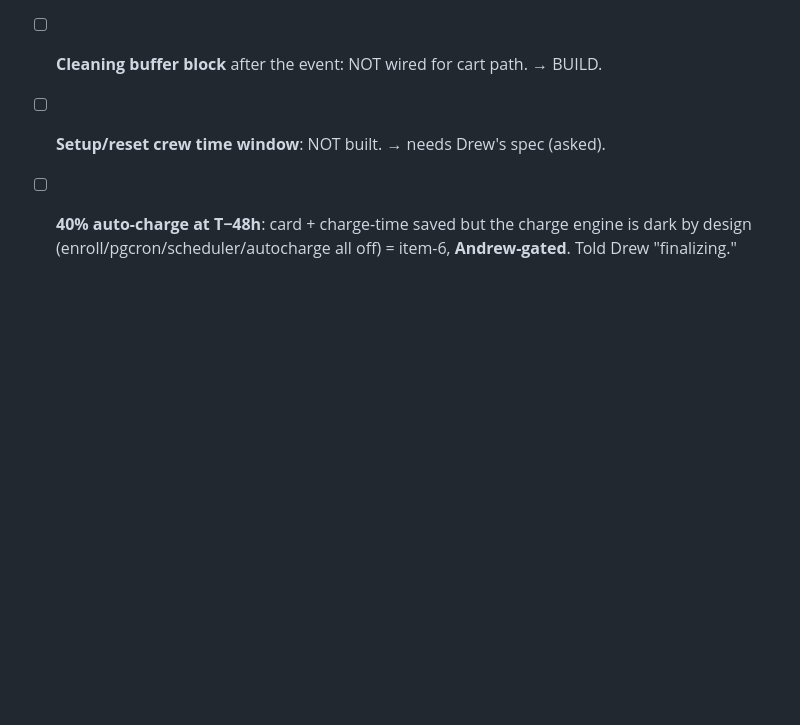
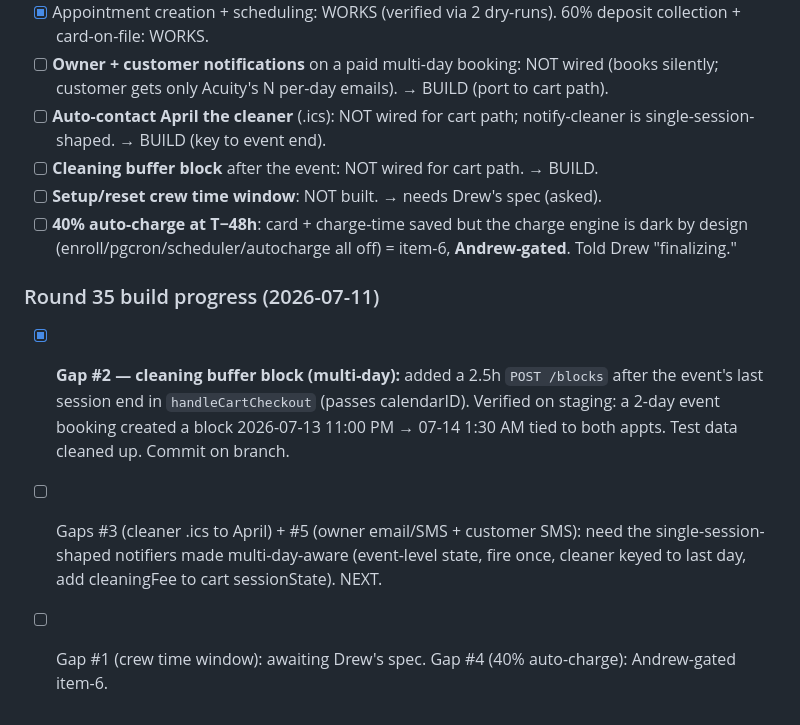
Before and after one commit to smithandrewk/white-wall-mockup, a Markdown page: client/revision-status.md, the part around the change. Rendered like a GitHub page; blank space fills up the shorter version.

Commit message:
revision-status: gap #2 cleaning buffer closed + verified (multi-day backend)
Co-Authored-By: Claude Opus 4.8 (1M context) <noreply@anthropic.com>
Claude-Session: https://claude.ai/code/session_01Y2R1PzEBfGuUYVgTtjtpy7

```diff
--- a/client/revision-status.md
+++ b/client/revision-status.md
@@ -673,3 +673,8 @@ Drew: "verify everything works on the back end… setup crew window, cleaner tim
 - [ ] **Cleaning buffer block** after the event: NOT wired for cart path. → BUILD.
 - [ ] **Setup/reset crew time window**: NOT built. → needs Drew's spec (asked).
 - [ ] **40% auto-charge at T−48h**: card + charge-time saved but the charge engine is dark by design (enroll/pgcron/scheduler/autocharge all off) = item-6, **Andrew-gated**. Told Drew "finalizing."
+
+### Round 35 build progress (2026-07-11)
+- [x] **Gap #2 — cleaning buffer block (multi-day):** added a 2.5h `POST /blocks` after the event's last session end in `handleCartCheckout` (passes calendarID). Verified on staging: a 2-day event booking created a block 2026-07-13 11:00 PM → 07-14 1:30 AM tied to both appts. Test data cleaned up. Commit on branch.
+- [ ] Gaps #3 (cleaner .ics to April) + #5 (owner email/SMS + customer SMS): need the single-session-shaped notifiers made multi-day-aware (event-level state, fire once, cleaner keyed to last day, add cleaningFee to cart sessionState). NEXT.
+- [ ] Gap #1 (crew time window): awaiting Drew's spec. Gap #4 (40% auto-charge): Andrew-gated item-6.
```
